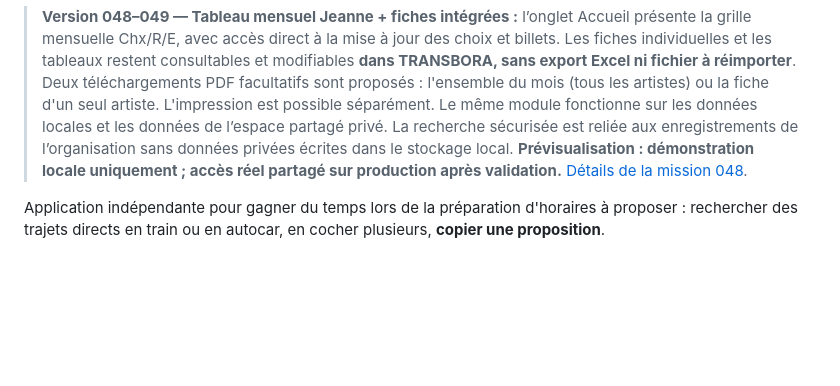
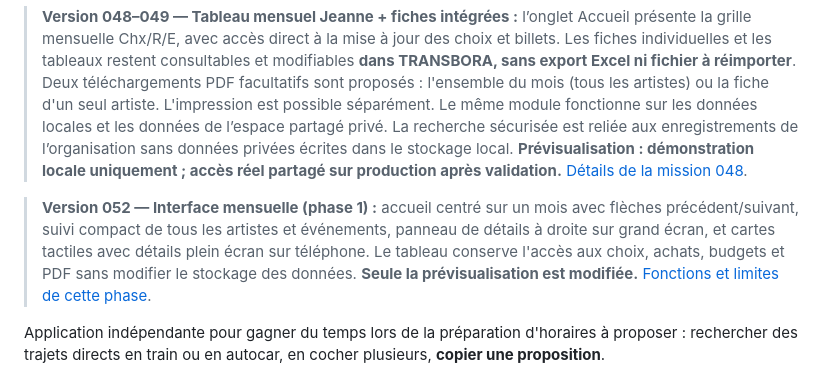
Before and after one commit to ludodulac/Transbora, a Markdown page: README.md, the part around the change. Rendered like a GitHub page; blank space fills up the shorter version.

Commit message:
docs(052): announce monthly home and desktop/mobile details in README

```diff
--- a/README.md
+++ b/README.md
@@ -7,6 +7,8 @@
 > **Version 046 — Un seul espace de travail :** le [tableau organisateur](https://transbora-ludo.netlify.app/organisation.html) possède désormais un menu latéral sur ordinateur et un hamburger sur téléphone. Le moteur de recherche existant s'ouvre dans l'onglet Recherche, reprend les personnes déjà enregistrées et réintègre automatiquement les trajets à l'événement sans ressaisie. Les versions Deploy Preview utilisent un stockage navigateur distinct : sauvegarde/import JSON dans Paramètres. [Parcours, limites et réglage des logos Netlify](docs/interface-unifiee-046.md).
 
 > **Version 048–049 — Tableau mensuel Jeanne + fiches intégrées :** l’onglet Accueil présente la grille mensuelle Chx/R/E, avec accès direct à la mise à jour des choix et billets. Les fiches individuelles et les tableaux restent consultables et modifiables **dans TRANSBORA, sans export Excel ni fichier à réimporter**. Deux téléchargements PDF facultatifs sont proposés : l'ensemble du mois (tous les artistes) ou la fiche d'un seul artiste. L'impression est possible séparément. Le même module fonctionne sur les données locales et les données de l’espace partagé privé. La recherche sécurisée est reliée aux enregistrements de l’organisation sans données privées écrites dans le stockage local. **Prévisualisation : démonstration locale uniquement ; accès réel partagé sur production après validation.** [Détails de la mission 048](docs/jeanne-workflows-048.md).
+
+> **Version 052 — Interface mensuelle (phase 1) :** accueil centré sur un mois avec flèches précédent/suivant, suivi compact de tous les artistes et événements, panneau de détails à droite sur grand écran, et cartes tactiles avec détails plein écran sur téléphone. Le tableau conserve l'accès aux choix, achats, budgets et PDF sans modifier le stockage des données. **Seule la prévisualisation est modifiée.** [Fonctions et limites de cette phase](docs/interface-mensuelle-phase1-052.md).
 
 Application indépendante pour gagner du temps lors de la préparation d'horaires à proposer : rechercher des trajets directs en train ou en autocar, en cocher plusieurs, **copier une proposition**.
 
```
